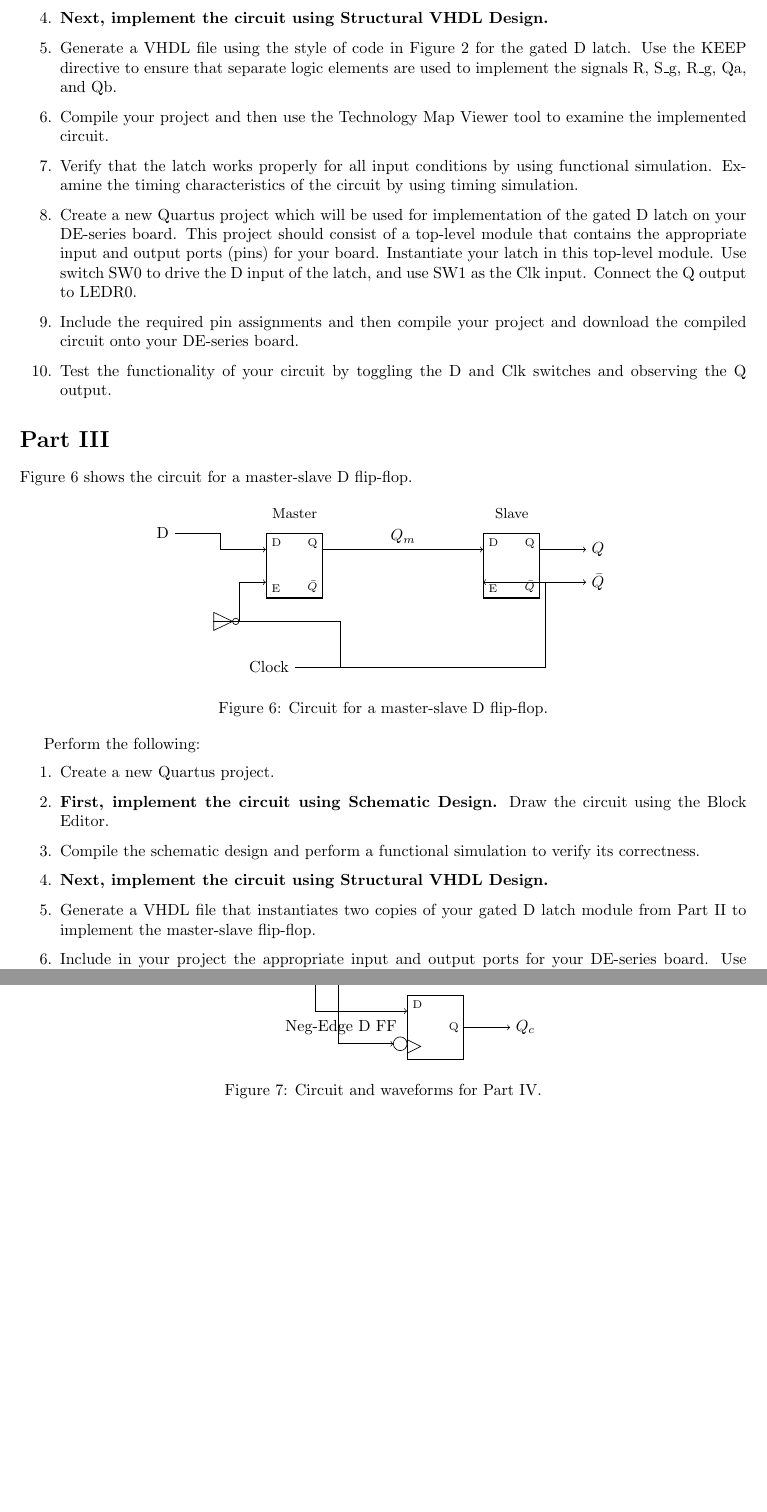
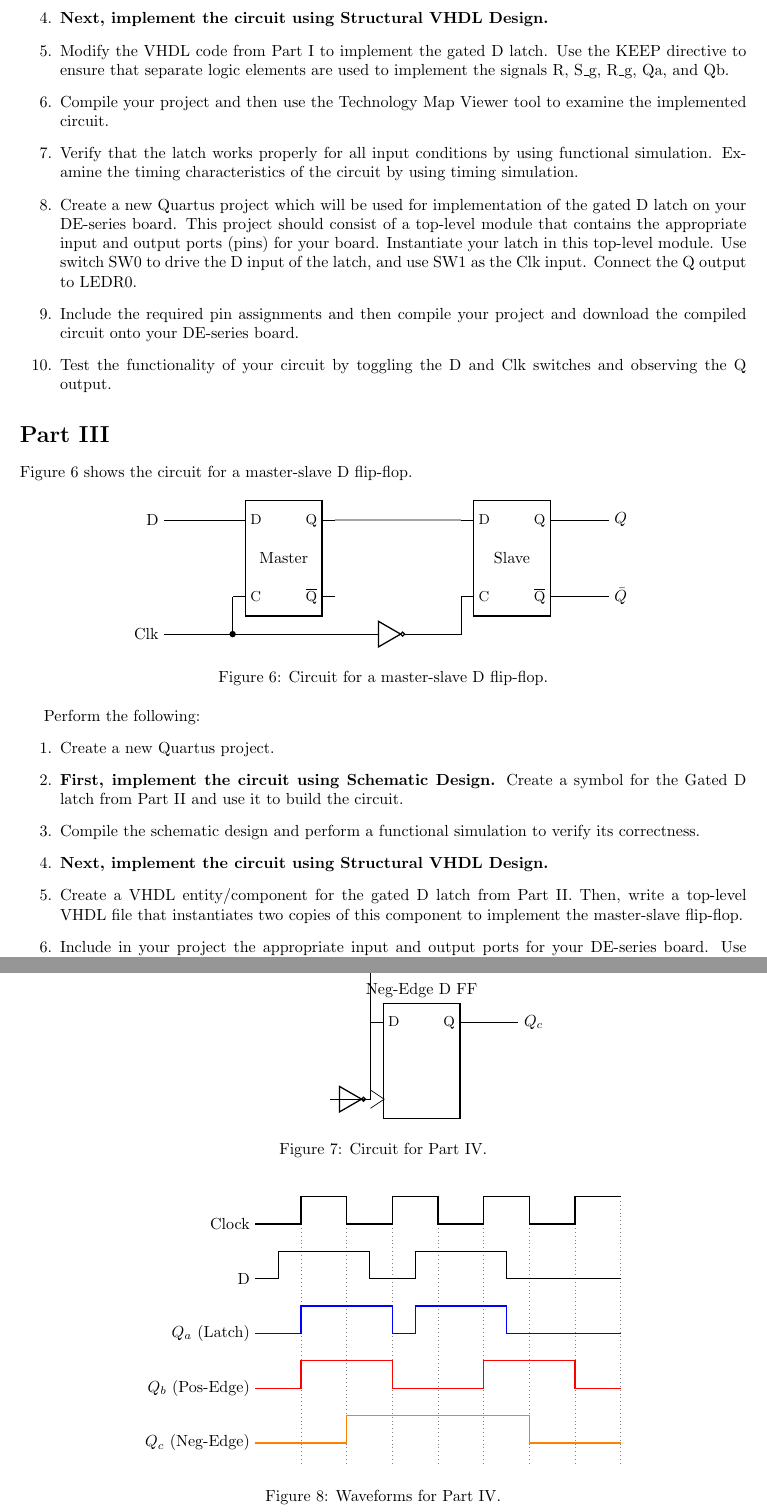
Before and after one commit to ruslylove/digital_n_micro, a LaTeX document (Lab/lab5.tex, which reads Lab/tex/master_slave_flip_flop.tex, Lab/tex/three_storage_elements.tex, Lab/tex/three_storage_elements_timing.tex): two parts of pages 3 and 4 of 5, joined at a grey line, cut so that both start at the same text, the shorter picture padded with empty space. Compiled offline with pdfLaTeX.

Commit message:
feat: Add master-slave flip-flop diagram and update LaTeX document with circuitikz and pgf packages.

```diff
--- a/Lab/lab5.tex
+++ b/Lab/lab5.tex
@@ -4,6 +4,7 @@
 \usepackage{graphicx}
 \usepackage{float}
 \usepackage{minted}
+\usepackage{circuitikz}
 \usepackage{tikz}
 \usetikzlibrary{shapes, arrows, calc, positioning, circuits.logic.US, circuits.logic.IEC}
 \usepackage{geometry}
@@ -106,7 +107,7 @@ Perform the following steps:
     \item \textbf{First, implement the circuit using Schematic Design.} Draw the circuit using the Block Editor.
     \item Compile the schematic design and perform a functional simulation to verify its correctness.
     \item \textbf{Next, implement the circuit using Structural VHDL Design.}
-    \item Generate a VHDL file using the style of code in Figure 2 for the gated D latch. Use the KEEP directive to ensure that separate logic elements are used to implement the signals R, S\_g, R\_g, Qa, and Qb.
+    \item Modify the VHDL code from Part I to implement the gated D latch. Use the KEEP directive to ensure that separate logic elements are used to implement the signals R, S\_g, R\_g, Qa, and Qb.
     \item Compile your project and then use the Technology Map Viewer tool to examine the implemented circuit.
     \item Verify that the latch works properly for all input conditions by using functional simulation. Examine the timing characteristics of the circuit by using timing simulation.
     \item Create a new Quartus project which will be used for implementation of the gated D latch on your DE-series board. This project should consist of a top-level module that contains the appropriate input and output ports (pins) for your board. Instantiate your latch in this top-level module. Use switch SW0 to drive the D input of the latch, and use SW1 as the Clk input. Connect the Q output to LEDR0.
@@ -129,10 +130,10 @@ Figure 6 shows the circuit for a master-slave D flip-flop.
 Perform the following:
 \begin{enumerate}
     \item Create a new Quartus project.
-    \item \textbf{First, implement the circuit using Schematic Design.} Draw the circuit using the Block Editor.
+    \item \textbf{First, implement the circuit using Schematic Design.} Create a symbol for the Gated D latch from Part II and use it to build the circuit.
     \item Compile the schematic design and perform a functional simulation to verify its correctness.
     \item \textbf{Next, implement the circuit using Structural VHDL Design.}
-    \item Generate a VHDL file that instantiates two copies of your gated D latch module from Part II to implement the master-slave flip-flop.
+    \item Create a VHDL entity/component for the gated D latch from Part II. Then, write a top-level VHDL file that instantiates two copies of this component to implement the master-slave flip-flop.
     \item Include in your project the appropriate input and output ports for your DE-series board. Use switch SW0 to drive the D input of the flip-flop, and use SW1 as the Clock input. Connect the Q output to LEDR0.
     \item Include the required pin assignments and then compile your project.
     \item Use the Technology Viewer to examine the D flip-flop circuit, and use simulation to verify its correct operation.
@@ -147,8 +148,15 @@ Figure 7 shows a circuit with three different storage elements: a gated D latch,
     \centering
     % Placeholder for Figure 7: Three storage elements
     \input{tex/three_storage_elements.tex}
-    \caption{Circuit and waveforms for Part IV.}
+    \caption{Circuit for Part IV.}
     \label{fig:three_storage}
+\end{figure}
+
+\begin{figure}[htbp]
+    \centering
+    \input{tex/three_storage_elements_timing.tex}
+    \caption{Waveforms for Part IV.}
+    \label{fig:three_storage_timing}
 \end{figure}
 
 Implement and simulate this circuit using the Quartus software as follows:
--- a/Lab/tex/master_slave_flip_flop.tex
+++ b/Lab/tex/master_slave_flip_flop.tex
@@ -1,54 +1,53 @@
-\begin{tikzpicture}[
-    ieee symbol/.style = {draw, rectangle, minimum height=4em, minimum width=3.5em, align=center, thick},
-    input/.style = {coordinate},
-    output/.style = {coordinate}
-]
-    % Master Latch (D Latch Symbol)
-    \node [ieee symbol] (master) {};
-    % Internal Labels
-    \node[anchor=north west] at (master.north west) {\scriptsize D};
-    \node[anchor=south west] at (master.south west) {\scriptsize E}; % Enable for Latch
-    \node[anchor=north east] at (master.north east) {\scriptsize Q};
-    \node[anchor=south east] at (master.south east) {\scriptsize $\bar{Q}$};
+\begin{circuitikz}
+    \ctikzset{logic ports=ieee}
+    \ctikzset{flipflops/scale=1}
+    % Define standard D Latch style
+    \tikzset{d-latch/.style={flipflop, flipflop def={
+        t1=D, t3=C, t4={\ctikztextnot{Q}}, t6=Q
+    }}}
+    % Define Negated Enable D Latch style (for Slave)
+    \tikzset{d-latch-n/.style={flipflop, flipflop def={
+        t1=D, t3=C, t4={\ctikztextnot{Q}}, t6=Q
+    }}}
 
-    % Slave Latch (D Latch Symbol)
-    \node [ieee symbol, right=3.5cm of master] (slave) {};
-    % Internal Labels
-    \node[anchor=north west] at (slave.north west) {\scriptsize D};
-    \node[anchor=south west] at (slave.south west) {\scriptsize E};
-    \node[anchor=north east] at (slave.north east) {\scriptsize Q};
-    \node[anchor=south east] at (slave.south east) {\scriptsize $\bar{Q}$};
+    % Master Latch (Active High Enable)
+    \node[d-latch] (Master) at (0,0) {Master};
 
-    % External Labels indicating Master/Slave roles
-    \node[above=0.2cm of master] {\small Master};
-    \node[above=0.2cm of slave] {\small Slave};
+    % Slave Latch (Active Low Enable via Bubble)
+    \node[d-latch-n] (Slave) at (5,0) {Slave};
 
     % Inputs
-    \node [input, left=2cm of master.north west] (D_in) {};
-    \node [input, below=1.5cm of master] (Clk_in) {};
+    % Input D
+    \draw (Master.pin 1) -- ++(-1.5, 0) coordinate (D_in) node[left] {D};
 
-    % Logic Gate (Inverter)
-    \node [not gate US, draw, rotate=0] (not_gate) at ($(master.south west) + (-1.0, -0.5)$) {};
+    % Clock Input common point
+    % Align Clock horizontal start point with D node x-coordinate
+    \coordinate (Clk_pin) at (Master.pin 3);
 
-    % Connections
-    % D to Master D
-    \draw [->] (D_in) node[left] {D} -- ($(D_in)+(1,0)$) |- ($(master.north west)!0.25!(master.south west)$);
+    % Clock Source
+    \coordinate (Clk_in_Node) at ($(D_in) + (0,-2.5)$); % Lower down
+    \draw (Clk_in_Node) node[left] {Clk} -- ++(1.5,0) coordinate (clk_main_split);
+    \fill (clk_main_split) circle (2pt);
 
-    % Master Q to Slave D
-    \draw [->] ($(master.north east)!0.25!(master.south east)$) -- node[above] {$Q_m$} ($(slave.north west)!0.25!(slave.south west)$);
+    % Connect Clock to Master Enable (Active High)
+    % Route: Split -> Right -> Up -> Master Pin 3
+    \draw (clk_main_split) -| (Master.pin 3);
 
-    % Clock Distribution
-    \draw (Clk_in) node[left] {Clock} -- ++(1,0) coordinate (clk_split);
+    % Connect Clock to Slave Enable (Active Low)
+    % Route: Split -> Right -> Right -> Up -> Slave Pin 3
+    \draw (clk_main_split) -- ++(3,0) node[not port,anchor=in,scale=0.5] (not_port) {};
+    \draw (not_port.out) -| (Slave.pin 3);
 
-    % Clock to Inverter to Master En (Inverted Clock)
-    \draw (clk_split) |- (not_gate.input);
-    \draw [->] (not_gate.output) |- ($(master.south west)!0.25!(master.north west)$);
+    % Logic:
+    % Clk=1: Master En (Transp), Slave Dis (Hold).
+    % Clk=0: Master Dis (Hold), Slave En (Transp).
+    % Negative Edge Triggered.
 
-    % Clock to Slave En (Direct Clock)
-    \draw [->] (clk_split) -- ++(4.5,0) |- ($(slave.south west)!0.25!(slave.north west)$);
+    % Wiring Master Q -> Slave D
+    \draw (Master.pin 6) -- (Slave.pin 1);
 
-    % Final Outputs
-    \draw [->] ($(slave.north east)!0.25!(slave.south east)$) -- ++(1,0) node[right] {$Q$};
-    \draw [->] ($(slave.south east)!0.25!(slave.north east)$) -- ++(1,0) node[right] {$\bar{Q}$};
+    % Outputs
+    \draw (Slave.pin 6) -- ++(1, 0) node[right] {$Q$};
+    \draw (Slave.pin 4) -- ++(1, 0) node[right] {$\bar{Q}$};
 
-\end{tikzpicture}
+\end{circuitikz}
--- a/Lab/tex/three_storage_elements.tex
+++ b/Lab/tex/three_storage_elements.tex
@@ -23,13 +20,9 @@
-    \node [ieee symbol, below=2.5cm of pos_ff] (neg_ff) {};
-    \node[anchor=north west] at (neg_ff.north west) {\scriptsize D};
-    % Triangle for Clock
-    \draw (neg_ff.south west) ++(0, 0.45) -- ++(0.3, -0.15) -- ++(-0.3, -0.15);
-    % Bubble for Neg-Edge (External on the line usually, or symbol property? IEEE has bubble at input pin)
-    % We will draw a circle at the input pin location
-    \draw [fill=white] ($(neg_ff.south west)!0.25!(neg_ff.north west)$) ++(-0.15,0) circle (0.15cm);
-
-    \node[anchor=east] at (neg_ff.east) {\scriptsize Q};
-    \node[left=0.1cm of neg_ff] (neg_label) {Neg-Edge D FF};
-
+    % 3. Neg-Edge D FF
+    \node[ff-style] (neg_ff) at (0, -7) {};
+    \node[above] at (neg_ff.north) {Neg-Edge D FF};
+    % Clock Wedge
+    \draw (neg_ff.pin 3) ++(0, 0.2) -- ++(0.3, -0.2) -- ++(-0.3, -0.2);
+    % Bubble for Neg-Edge (Input side)
+    \node[not port, anchor=out, scale=0.5] (clk_inv) at (neg_ff.pin 3) {};
 
     % Common Inputs
@@ -69,3 +49,5 @@
-    \draw [->] (neg_ff.east) -- ++(1,0) node[right] {$Q_c$};
+    \draw (latch.pin 6) -- ++(1, 0) node[right] {$Q_a$};
+    \draw (pos_ff.pin 6) -- ++(1, 0) node[right] {$Q_b$};
+    \draw (neg_ff.pin 6) -- ++(1, 0) node[right] {$Q_c$};
 
-\end{tikzpicture}
+\end{circuitikz}
--- /dev/null
+++ b/Lab/tex/three_storage_elements_timing.tex
@@ -0,0 +1,63 @@
+\begin{tikzpicture}
+    % Define coordinates
+    \def\tick{0.2}
+    \def\h{0.6} % Height of logic high
+    \def\sep{-1.2} % Separation between signals
+
+    % Labels
+    \node[anchor=east] at (0, 0) {Clock};
+    \node[anchor=east] at (0, \sep) {D};
+    \node[anchor=east] at (0, 2*\sep) {$Q_a$ (Latch)};
+    \node[anchor=east] at (0, 3*\sep) {$Q_b$ (Pos-Edge)};
+    \node[anchor=east] at (0, 4*\sep) {$Q_c$ (Neg-Edge)};
+
+    % Draw Axes/Grid lines
+    \foreach \x in {1,2,...,8} {
+        \draw[dotted, gray] (\x, 0.5) -- (\x, 4*\sep - 0.5);
+    }
+
+    % Clock Signal (Period = 2 units)
+    % 0-1 Low, 1-2 High...
+    \draw[thick] (0,0) -- (1,0) -- (1,\h) -- (2,\h) -- (2,0) -- (3,0) -- (3,\h) -- (4,\h) -- (4,0) -- (5,0) -- (5,\h) -- (6,\h) -- (6,0) -- (7,0) -- (7,\h) -- (8,\h);
+
+    % D Input (Arbitrary)
+    % 0-0.5: 0
+    % 0.5-2.5: 1
+    % 2.5-3.5: 0
+    % 3.5-5.5: 1
+    % 5.5-8.0: 0
+    \draw[thick] (0, \sep) -- (0.5, \sep) -- (0.5, \sep+\h) -- (2.5, \sep+\h) -- (2.5, \sep) -- (3.5, \sep) -- (3.5, \sep+\h) -- (5.5, \sep+\h) -- (5.5, \sep) -- (8, \sep);
+
+    % Qa (Gated D Latch) - Transparent when Clk=1
+    \draw[thick, blue] (0, 2*\sep)
+        -- (1, 2*\sep)       % Hold 0
+        -- (1, 2*\sep+\h)    % @1.0 Clk->1, D=1 -> 1
+        -- (3, 2*\sep+\h)    % Hold 1 until 3.0
+        -- (3, 2*\sep)       % @3.0 become 0
+        -- (3.5, 2*\sep)     % Follow 0
+        -- (3.5, 2*\sep+\h)  % @3.5 D->1, Clk=1 -> Follow 1
+        -- (5.5, 2*\sep+\h)  % Hold/Follow 1
+        -- (5.5, 2*\sep)     % @5.5 Follow 0
+        -- (8, 2*\sep);      % 0
+
+    % Qb (Pos-Edge D FF) - Sample D at Rising Edge (1, 3, 5, 7)
+    \draw[thick, red] (0, 3*\sep)
+        -- (1, 3*\sep)    % Init 0
+        -- (1, 3*\sep+\h) % @1 D=1 -> 1
+        -- (3, 3*\sep+\h) % Hold
+        -- (3, 3*\sep)    % @3 D=0 -> 0
+        -- (5, 3*\sep)    % Hold
+        -- (5, 3*\sep+\h) % @5 D=1 -> 1
+        -- (7, 3*\sep+\h) % Hold
+        -- (7, 3*\sep)    % @7 D=0 -> 0
+        -- (8, 3*\sep);
+
+    % Qc (Neg-Edge D FF) - Sample D at Falling Edge (2, 4, 6)
+    \draw[thick, orange] (0, 4*\sep)
+        -- (2, 4*\sep)    % Init 0
+        -- (2, 4*\sep+\h) % @2 D=1 -> 1
+        -- (6, 4*\sep+\h) % Hold
+        -- (6, 4*\sep)    % @6 D=0 -> 0
+        -- (8, 4*\sep);
+
+\end{tikzpicture}
```
Also changed, not shown: Lab/lab5_week1.tex (+4 -3 lines), Lab/lab5_week2.tex (+9 -1 lines), Lab/lab5.pdf, Lab/lab5_week1.pdf, Lab/lab5_week2.pdf, Lab/tex/three_storage_elements.tex (74 more changed lines), 14 other files.
